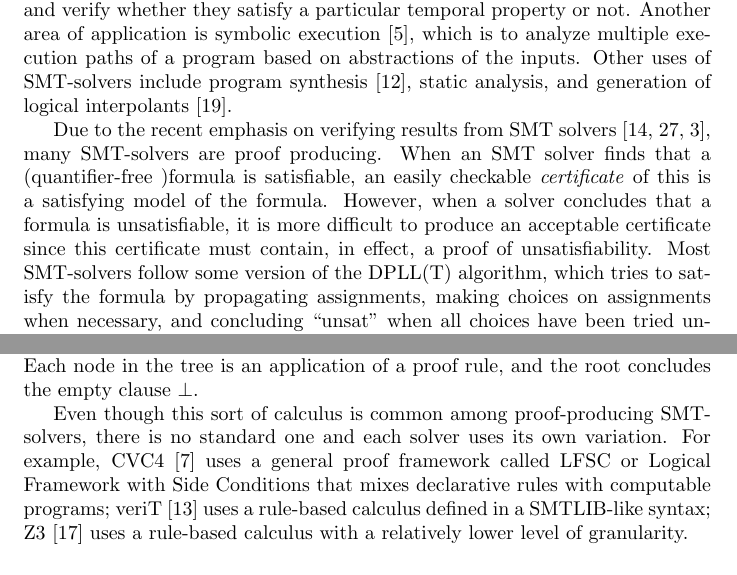
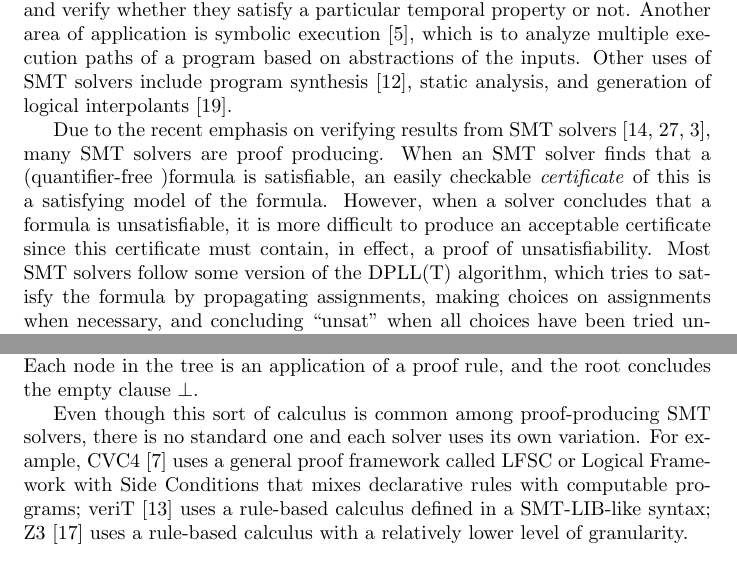
Before and after one commit to arjunvish/comp-spring2020, a LaTeX paper (main.tex): two parts of pages 4 and 6 of 22, joined at a grey line, cut so that both start at the same text. Compiled offline with pdfLaTeX.

Commit message:
Fixed hyphens

```diff
--- a/main.tex
+++ b/main.tex
@@ -213,18 +213,18 @@
 	execution~\cite{DBLP:journals/csur/BaldoniCDDF18},
 	which is to analyze multiple execution paths of a program
 	based on abstractions of the inputs. Other uses of
-	SMT-solvers include program synthesis~\cite{synth},
+	SMT solvers include program synthesis~\cite{synth},
 	static analysis, and generation of logical interpolants~\cite{DBLP:journals/corr/abs-1111-5652}.
 
 	Due to the recent emphasis on verifying results from SMT solvers~\cite{10.1145/1670412.1670413,
 	mansur2020detecting, 10.1007/978-3-642-38916-0_3},
-	many SMT-solvers are proof producing. When an
+	many SMT solvers are proof producing. When an
 	SMT solver finds that a (quantifier-free )formula is satisfiable, an easily checkable \emph{certificate}
 	of this is a satisfying model of the formula.
 	However, when a solver
 	concludes that a formula is unsatisfiable, it is more difficult
 	to produce an acceptable certificate since this
-	certificate must contain, in effect, a proof of unsatisfiability. Most SMT-solvers
+	certificate must contain, in effect, a proof of unsatisfiability. Most SMT solvers
 	follow some version of the DPLL(T) algorithm, which tries
 	to satisfy the formula by propagating assignments, making
 	choices on assignments when necessary, and concluding ``unsat''
@@ -282,7 +282,7 @@
 	and the root concludes the empty clause $\bot$.
 
 	Even though this sort of calculus is common among
-	proof-producing SMT-solvers, there is no standard
+	proof-producing SMT solvers, there is no standard
 	one and each solver uses its own variation.
 	For example, CVC4~\cite{DBLP:conf/cav/BarrettCDHJKRT11}
 	uses a general proof framework called LFSC or
@@ -290,7 +290,7 @@
 	that mixes declarative rules with computable programs;
 	veriT~\cite{10.1007/978-3-642-02959-2_12} uses a
 	rule-based calculus defined in a
-	SMTLIB-like syntax;
+	SMT-LIB-like syntax;
 	Z3~\cite{10.1007/978-3-540-78800-3_24} uses a
 	rule-based calculus with a relatively lower level
 	of granularity.
```
